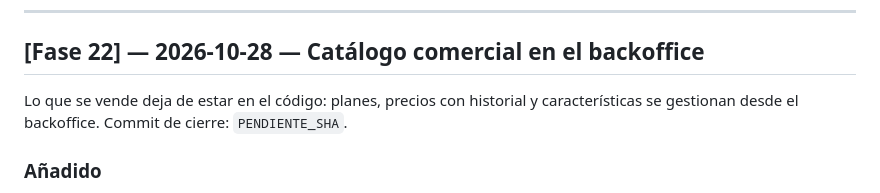
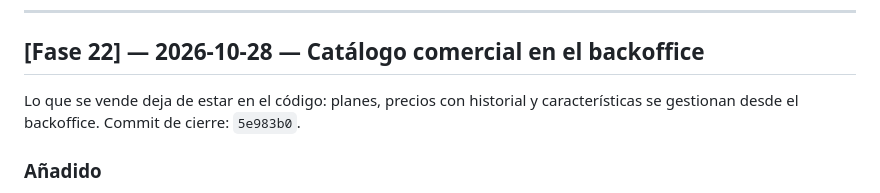
Before and after one commit to dvalverdeGF/Suscripta, a Markdown page: CHANGELOG.md, the part around the change. Drawn GitHub-style.

```diff
--- a/CHANGELOG.md
+++ b/CHANGELOG.md
@@ -22,7 +22,7 @@ cerrada, verificada y commiteada. El detalle de lo que queda pendiente está en
 ## [Fase 22] — 2026-10-28 — Catálogo comercial en el backoffice
 
 Lo que se vende deja de estar en el código: planes, precios con historial y características se
-gestionan desde el backoffice. Commit de cierre: `PENDIENTE_SHA`.
+gestionan desde el backoffice. Commit de cierre: `5e983b0`.
 
 ### Añadido
 
```
Also changed, not shown: docs/ROADMAP.md (+2 -2 lines).
